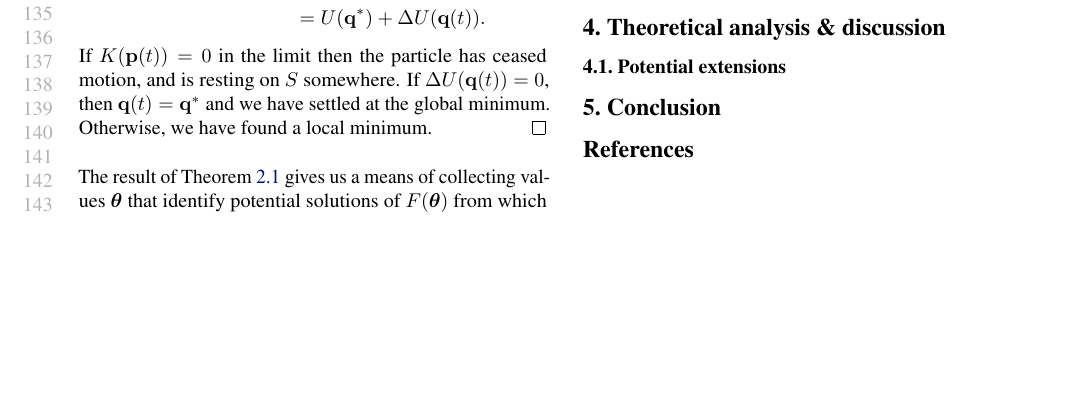
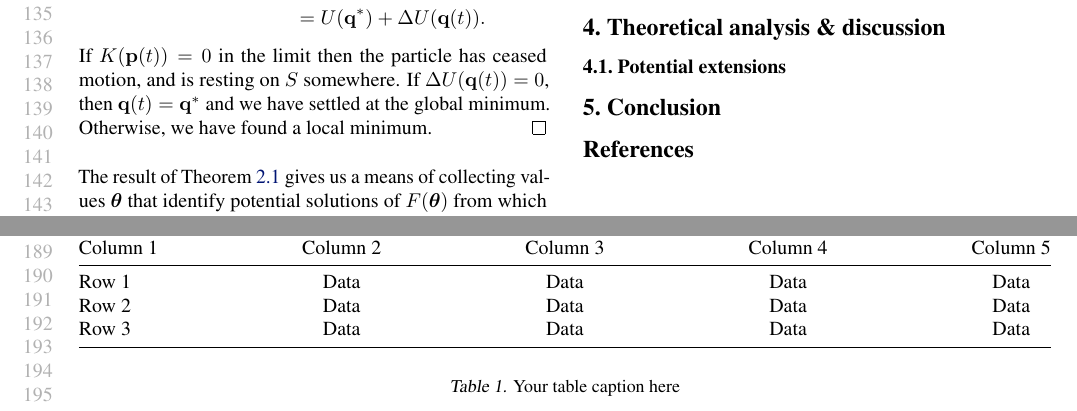
Before and after one commit to aadah/RMC.jl, a LaTeX paper (paper/rmc_icml.tex, which reads paper/sections/conclusion.tex): part of page 3 of 4 before the commit and two parts of pages 3 and 4 of 5 after it, the two joined at a grey line, cut so that both start at the same text, the shorter picture padded with empty space. Compiled offline with pdfLaTeX.

Commit message:
table prep

```diff
--- a/paper/sections/conclusion.tex
+++ b/paper/sections/conclusion.tex
@@ -1 +1,25 @@
 \section{Conclusion}
+
+% - function name
+% - function dimension
+% - type (constrained or unconstrained)
+% - pct. solutions "close enough"
+% - median function evaluations
+% - # evaluations for best solution
+% - pct. runs ended in "max evals allowed"
+% - pct. runs ended in misc errors
+
+\begin{table*}
+    \centering
+    \begin{tabular*}{\textwidth}{@{\extracolsep{\fill}}lcccc@{}}
+    \toprule
+    Column 1 & Column 2 & Column 3 & Column 4 & Column 5 \\
+    \midrule
+    Row 1 & Data & Data & Data & Data \\
+    Row 2 & Data & Data & Data & Data \\
+    Row 3 & Data & Data & Data & Data \\
+    \bottomrule
+    \end{tabular*}
+    \caption{Your table caption here}
+    \label{tab:your_label_here}
+    \end{table*}
```
Also changed, not shown: paper/rmc_icml.pdf.
